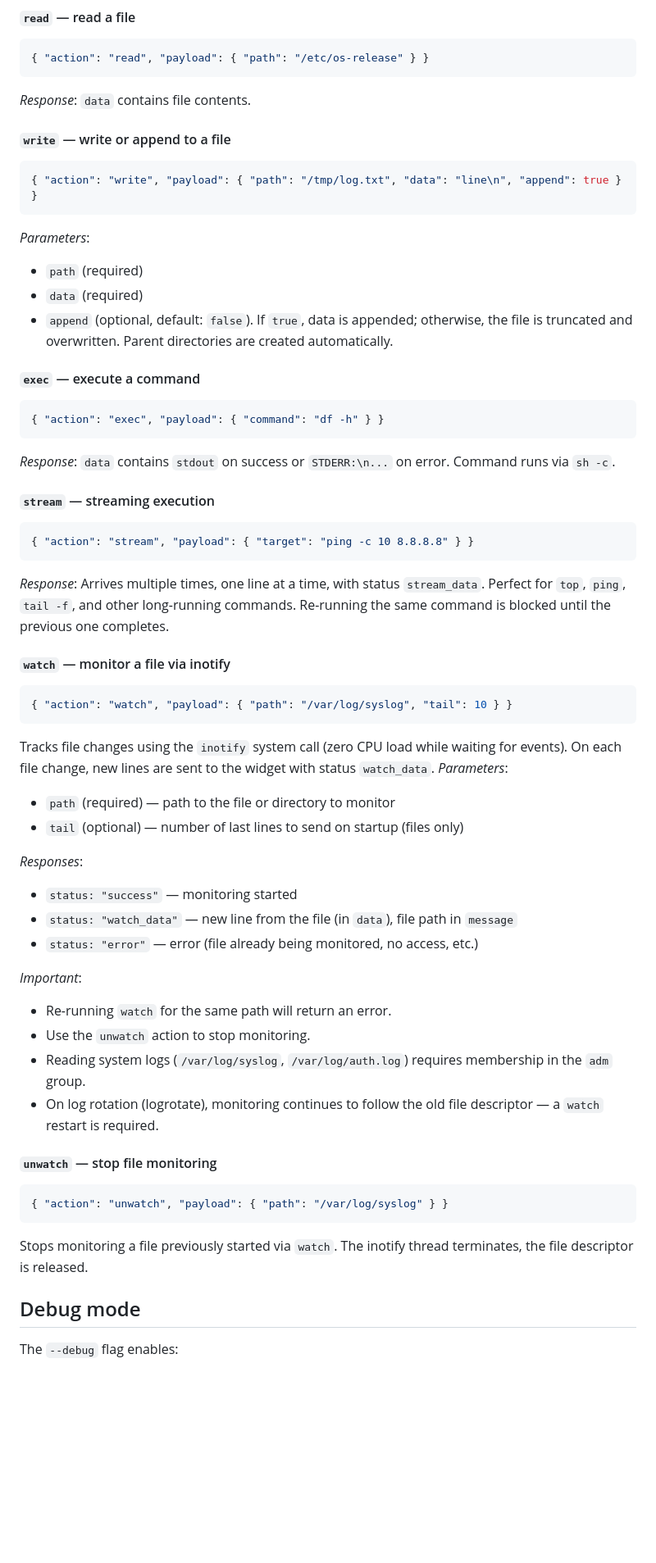
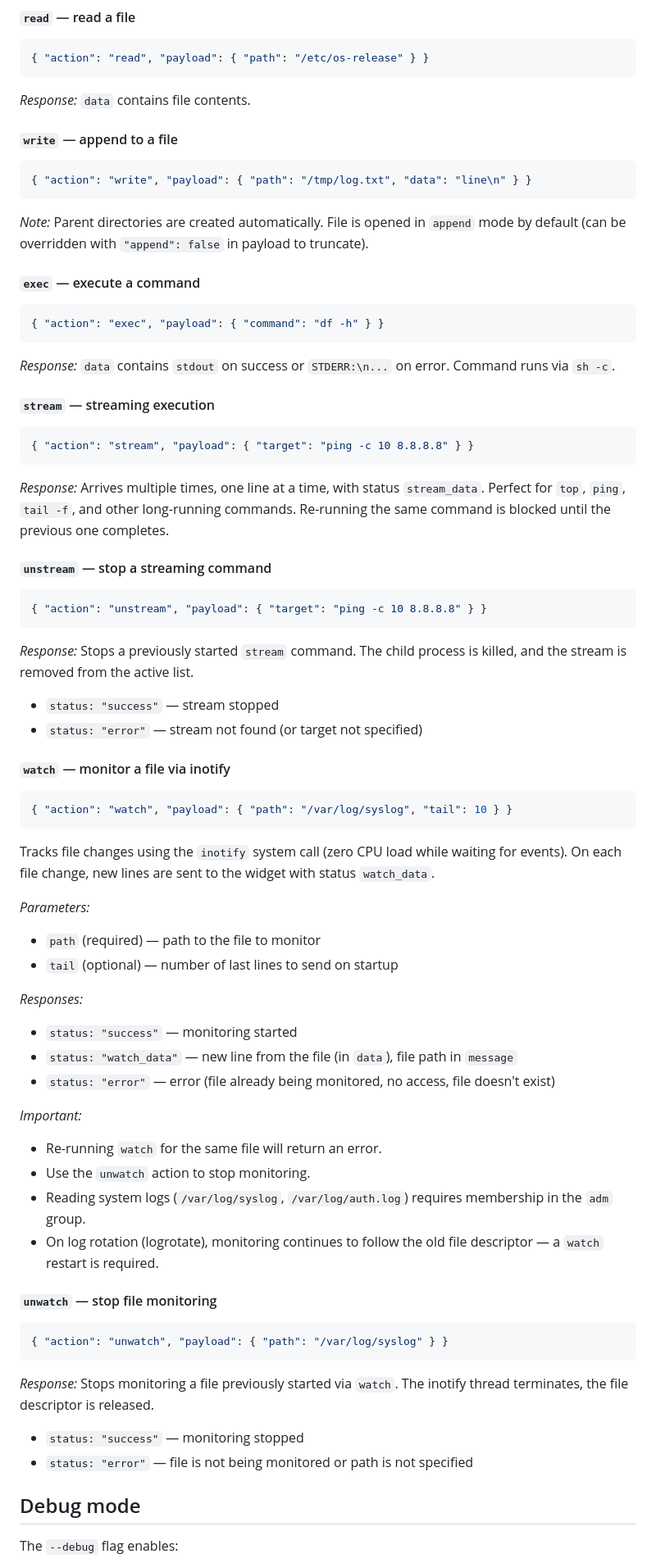
Before and after one commit to qwars/runic, a Markdown page: README.md, the part around one of its changes. Shown at 82% size. GitHub-like rendering; blank space fills up the shorter version.

Commit message:
WIP :: README

````diff
--- a/README.md
+++ b/README.md
@@ -124,46 +123,51 @@ window.onRunicResponse = function (response) {
 ```json
 { "action": "read", "payload": { "path": "/etc/os-release" } }
 ```
-*Response*: `data` contains file contents.
+*Response:* `data` contains file contents.
 
-#### `write` — write or append to a file
+#### `write` — append to a file
 ```json
-{ "action": "write", "payload": { "path": "/tmp/log.txt", "data": "line\n", "append": true } }
+{ "action": "write", "payload": { "path": "/tmp/log.txt", "data": "line\n" } }
 ```
-*Parameters*:
-- `path` (required)
-- `data` (required)
-- `append` (optional, default: `false`). If `true`, data is appended; otherwise, the file is truncated and overwritten.
-Parent directories are created automatically.
+*Note:* Parent directories are created automatically. File is opened in `append` mode by default (can be overridden with `"append": false` in payload to truncate).
 
 #### `exec` — execute a command
 ```json
 { "action": "exec", "payload": { "command": "df -h" } }
 ```
-*Response*: `data` contains `stdout` on success or `STDERR:\n...` on error. Command runs via `sh -c`.
+*Response:* `data` contains `stdout` on success or `STDERR:\n...` on error. Command runs via `sh -c`.
 
 #### `stream` — streaming execution
 ```json
 { "action": "stream", "payload": { "target": "ping -c 10 8.8.8.8" } }
 ```
-*Response*: Arrives multiple times, one line at a time, with status `stream_data`. Perfect for `top`, `ping`, `tail -f`, and other long-running commands. Re-running the same command is blocked until the previous one completes.
+*Response:* Arrives multiple times, one line at a time, with status `stream_data`. Perfect for `top`, `ping`, `tail -f`, and other long-running commands. Re-running the same command is blocked until the previous one completes.
+
+#### `unstream` — stop a streaming command
+```json
+{ "action": "unstream", "payload": { "target": "ping -c 10 8.8.8.8" } }
+```
+*Response:* Stops a previously started `stream` command. The child process is killed, and the stream is removed from the active list.
+- `status: "success"` — stream stopped
+- `status: "error"` — stream not found (or target not specified)
 
 #### `watch` — monitor a file via inotify
 ```json
 { "action": "watch", "payload": { "path": "/var/log/syslog", "tail": 10 } }
 ```
 Tracks file changes using the `inotify` system call (zero CPU load while waiting for events). On each file change, new lines are sent to the widget with status `watch_data`.
-*Parameters*:
-- `path` (required) — path to the file or directory to monitor
-- `tail` (optional) — number of last lines to send on startup (files only)
 
-*Responses*:
+*Parameters:*
+- `path` (required) — path to the file to monitor
+- `tail` (optional) — number of last lines to send on startup
+
+*Responses:*
 - `status: "success"` — monitoring started
 - `status: "watch_data"` — new line from the file (in `data`), file path in `message`
-- `status: "error"` — error (file already being monitored, no access, etc.)
+- `status: "error"` — error (file already being monitored, no access, file doesn't exist)
 
-*Important*:
-- Re-running `watch` for the same path will return an error.
+*Important:*
+- Re-running `watch` for the same file will return an error.
 - Use the `unwatch` action to stop monitoring.
 - Reading system logs (`/var/log/syslog`, `/var/log/auth.log`) requires membership in the `adm` group.
 - On log rotation (logrotate), monitoring continues to follow the old file descriptor — a `watch` restart is required.
@@ -172,7 +176,9 @@ Tracks file changes using the `inotify` system call (zero CPU load while waiting
 ```json
 { "action": "unwatch", "payload": { "path": "/var/log/syslog" } }
 ```
-Stops monitoring a file previously started via `watch`. The inotify thread terminates, the file descriptor is released.
+*Response:* Stops monitoring a file previously started via `watch`. The inotify thread terminates, the file descriptor is released.
+- `status: "success"` — monitoring stopped
+- `status: "error"` — file is not being monitored or path is not specified
 
 ## Debug mode
 
````
Also changed, not shown: other parts of README.md (+14 -15 lines), README-ru.md (+39 -32 lines).
